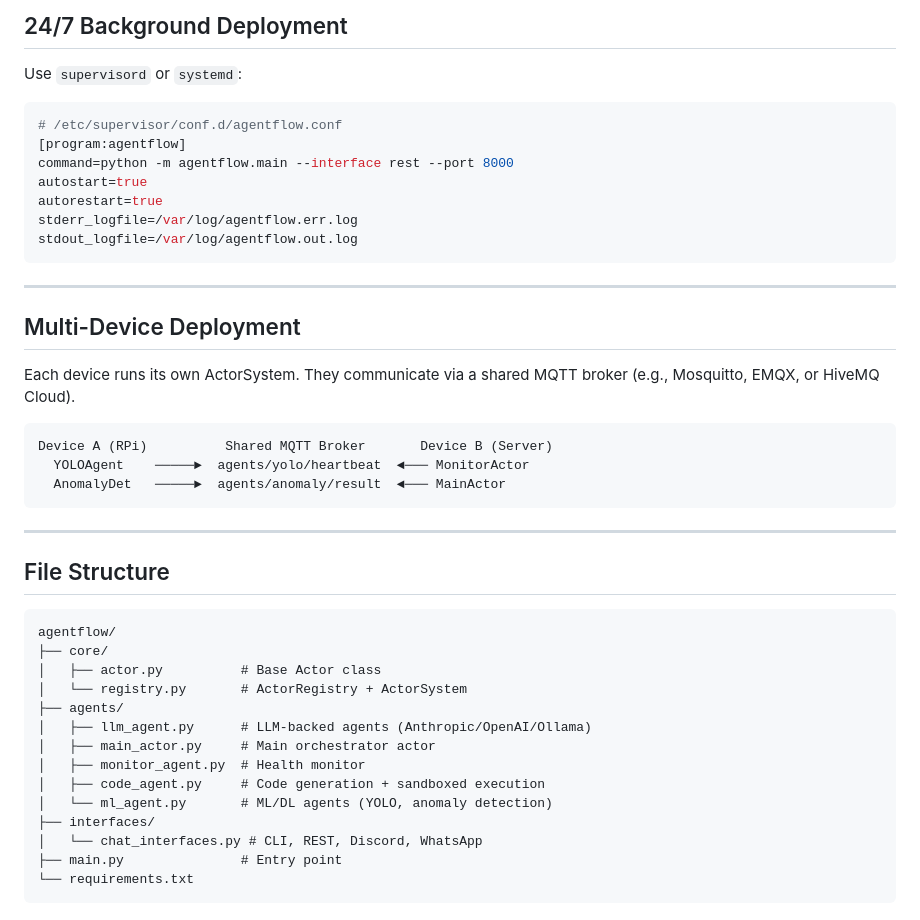
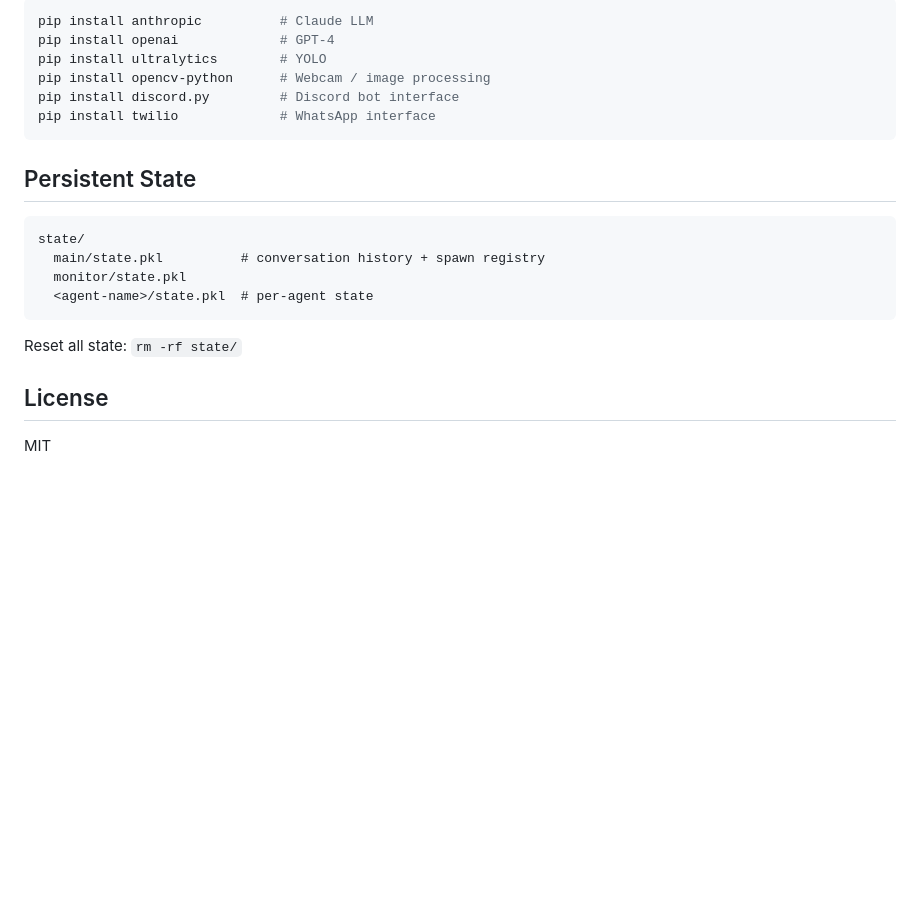
Before and after one commit to waldiez/wactorz, a Markdown page: README.md, the part around one of its changes. Drawn GitHub-style; blank space fills up the shorter version.

Commit message:
Revise README for clarity and detail
Updated README.md to enhance project description, features, and structure.

Signed-off-by: Panagiotis Kasnesis <pkasnesis@yahoo.gr>

````diff
--- a/README.md
+++ b/README.md
@@ -155,47 +177,24 @@ await main.send_command("anomaly-detector", MessageType.STOP)
 
-## 24/7 Background Deployment
-
-Use `supervisord` or `systemd`:
-
-```ini
-# /etc/supervisor/conf.d/agentflow.conf
-[program:agentflow]
-command=python -m agentflow.main --interface rest --port 8000
-autostart=true
-autorestart=true
-stderr_logfile=/var/log/agentflow.err.log
-stdout_logfile=/var/log/agentflow.out.log
+```bash
+pip install anthropic          # Claude LLM
+pip install openai             # GPT-4
+pip install ultralytics        # YOLO
+pip install opencv-python      # Webcam / image processing
+pip install discord.py         # Discord bot interface
+pip install twilio             # WhatsApp interface
 ```
 
----
-
-## Multi-Device Deployment
-
-Each device runs its own ActorSystem. They communicate via a shared MQTT broker (e.g., Mosquitto, EMQX, or HiveMQ Cloud).
+## Persistent State
 
 ```
-Device A (RPi)          Shared MQTT Broker       Device B (Server)
-  YOLOAgent    ─────►  agents/yolo/heartbeat  ◄─── MonitorActor
-  AnomalyDet   ─────►  agents/anomaly/result  ◄─── MainActor
+state/
+  main/state.pkl          # conversation history + spawn registry
+  monitor/state.pkl
+  <agent-name>/state.pkl  # per-agent state
 ```
 
----
+Reset all state: `rm -rf state/`
 
-## File Structure
+## License
 
-```
-agentflow/
-├── core/
-│   ├── actor.py          # Base Actor class
-│   └── registry.py       # ActorRegistry + ActorSystem
-├── agents/
-│   ├── llm_agent.py      # LLM-backed agents (Anthropic/OpenAI/Ollama)
-│   ├── main_actor.py     # Main orchestrator actor
-│   ├── monitor_agent.py  # Health monitor
-│   ├── code_agent.py     # Code generation + sandboxed execution
-│   └── ml_agent.py       # ML/DL agents (YOLO, anomaly detection)
-├── interfaces/
-│   └── chat_interfaces.py # CLI, REST, Discord, WhatsApp
-├── main.py               # Entry point
-└── requirements.txt
-```
+MIT
````
Also changed, not shown: other parts of README.md (+149 -127 lines).
